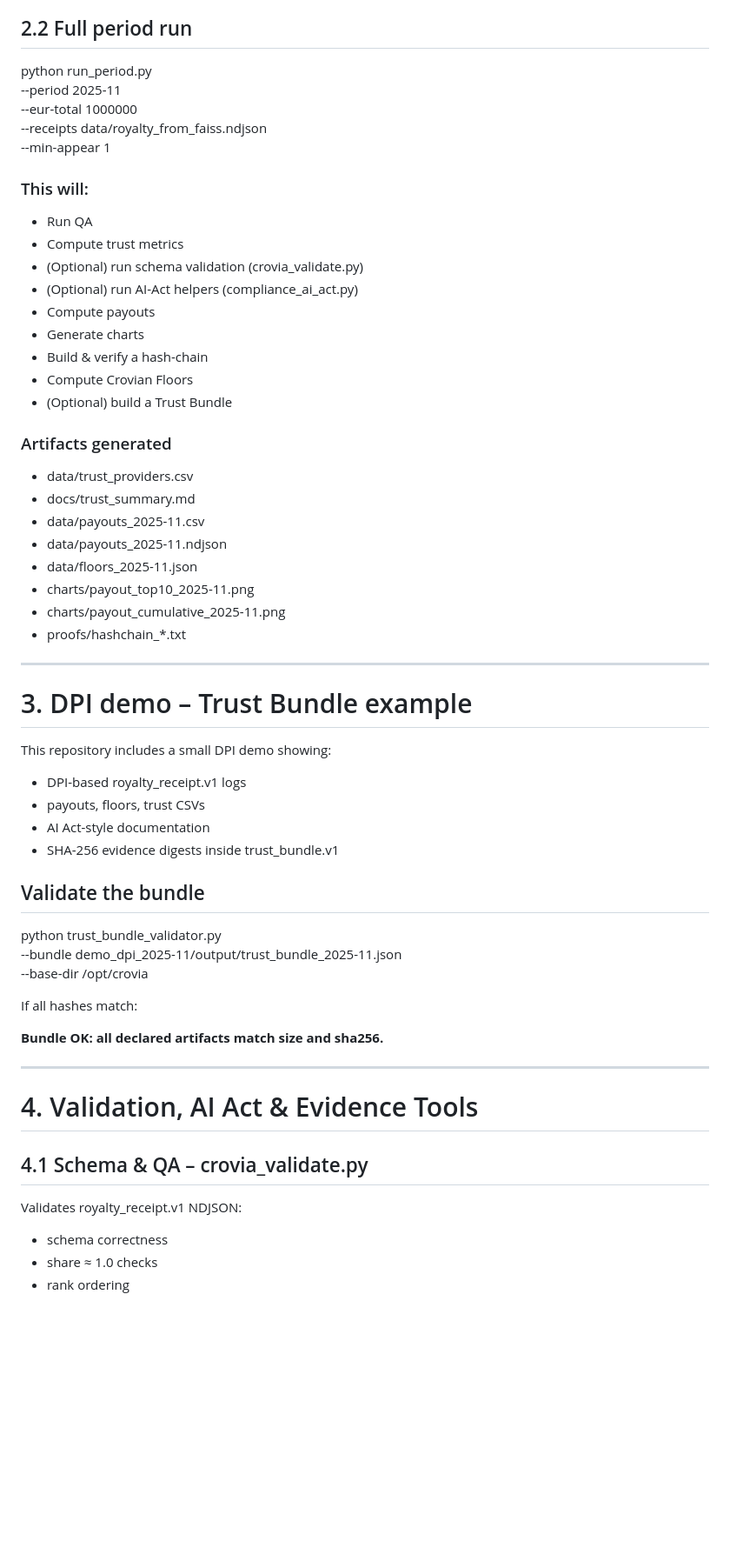
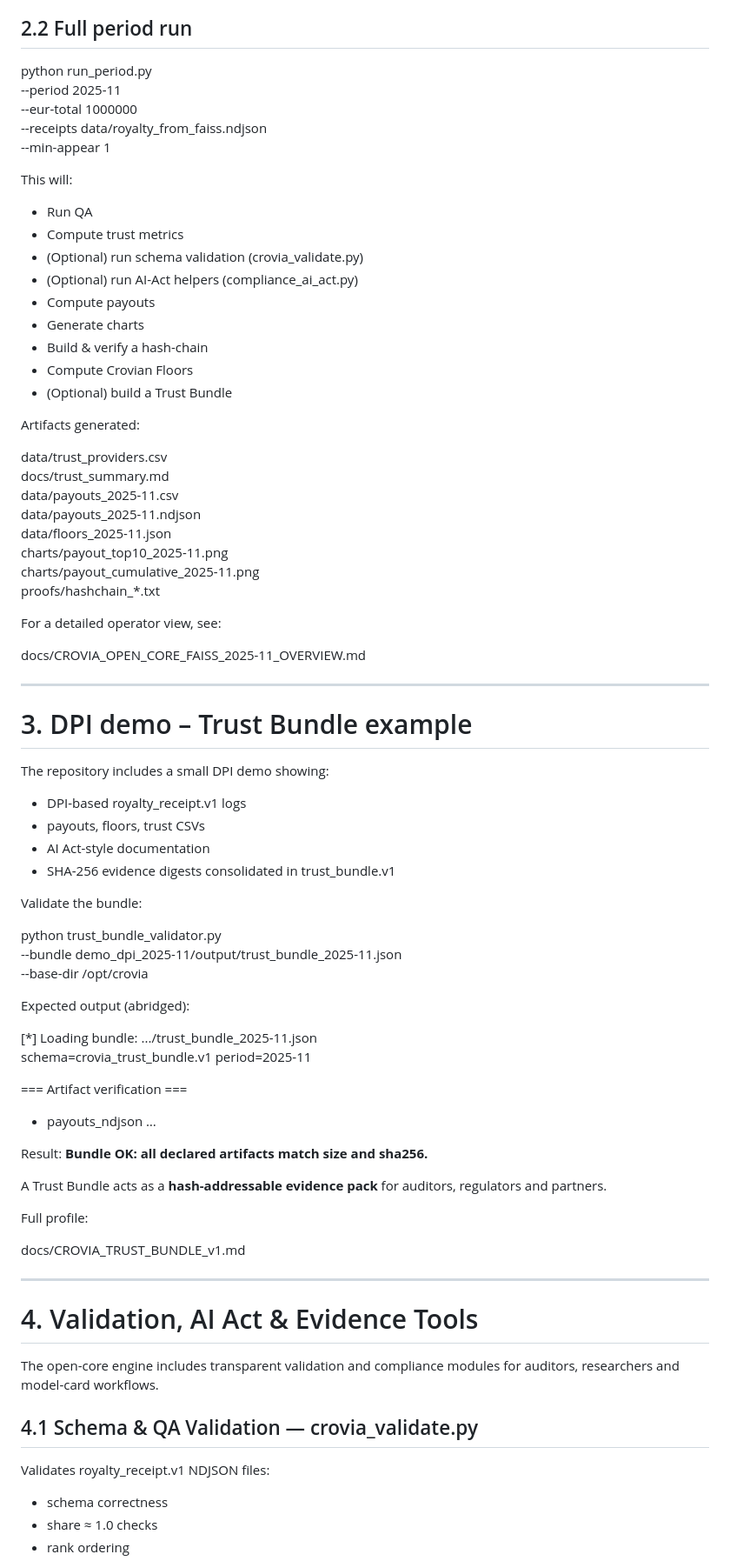
Before and after one commit to croviatrust/crovia-core-engine, a Markdown page: README.md, the part around the change printed below. Shown: that part at 87% size. GitHub-like rendering; blank space fills up the shorter version.

```diff
--- a/README.md
+++ b/README.md
@@ -58,13 +54,13 @@ pip install -r requirements.txt
 
 ## 2.2 Full period run
 
-python run_period.py
-  --period 2025-11
-  --eur-total 1000000
-  --receipts data/royalty_from_faiss.ndjson
+python run_period.py \
+  --period 2025-11 \
+  --eur-total 1000000 \
+  --receipts data/royalty_from_faiss.ndjson \
   --min-appear 1
 
-### This will:
+This will:
 
 - Run QA
 - Compute trust metrics
@@ -76,45 +72,63 @@ python run_period.py
 - Compute Crovian Floors
 - (Optional) build a Trust Bundle
 
-### Artifacts generated
+Artifacts generated:
 
-- data/trust_providers.csv
-- docs/trust_summary.md
-- data/payouts_2025-11.csv
-- data/payouts_2025-11.ndjson
-- data/floors_2025-11.json
-- charts/payout_top10_2025-11.png
-- charts/payout_cumulative_2025-11.png
-- proofs/hashchain_*.txt
+data/trust_providers.csv
+docs/trust_summary.md
+data/payouts_2025-11.csv
+data/payouts_2025-11.ndjson
+data/floors_2025-11.json
+charts/payout_top10_2025-11.png
+charts/payout_cumulative_2025-11.png
+proofs/hashchain_*.txt
+
+For a detailed operator view, see:
+
+docs/CROVIA_OPEN_CORE_FAISS_2025-11_OVERVIEW.md
 
 ---
 
 # 3. DPI demo – Trust Bundle example
 
-This repository includes a small DPI demo showing:
+The repository includes a small DPI demo showing:
 
 - DPI-based royalty_receipt.v1 logs
 - payouts, floors, trust CSVs
 - AI Act-style documentation
-- SHA-256 evidence digests inside trust_bundle.v1
+- SHA-256 evidence digests consolidated in trust_bundle.v1
 
-## Validate the bundle
+Validate the bundle:
 
-python trust_bundle_validator.py
-  --bundle demo_dpi_2025-11/output/trust_bundle_2025-11.json
+python trust_bundle_validator.py \
+  --bundle demo_dpi_2025-11/output/trust_bundle_2025-11.json \
   --base-dir /opt/crovia
 
-If all hashes match:
+Expected output (abridged):
 
-**Bundle OK: all declared artifacts match size and sha256.**
+[*] Loading bundle: .../trust_bundle_2025-11.json
+schema=crovia_trust_bundle.v1  period=2025-11
+
+=== Artifact verification ===
+- payouts_ndjson …
+
+Result: **Bundle OK: all declared artifacts match size and sha256.**
+
+A Trust Bundle acts as a **hash-addressable evidence pack** for auditors, regulators and partners.
+
+Full profile:
+
+docs/CROVIA_TRUST_BUNDLE_v1.md
 
 ---
 
 # 4. Validation, AI Act & Evidence Tools
 
-## 4.1 Schema & QA – crovia_validate.py
+The open-core engine includes transparent validation and compliance modules for auditors, researchers and model-card workflows.
 
-Validates royalty_receipt.v1 NDJSON:
+## 4.1 Schema & QA Validation — crovia_validate.py
+
+Validates royalty_receipt.v1 NDJSON files:
 
 - schema correctness
 - share ≈ 1.0 checks
```
Also changed, not shown: other parts of README.md (+62 -58 lines).
